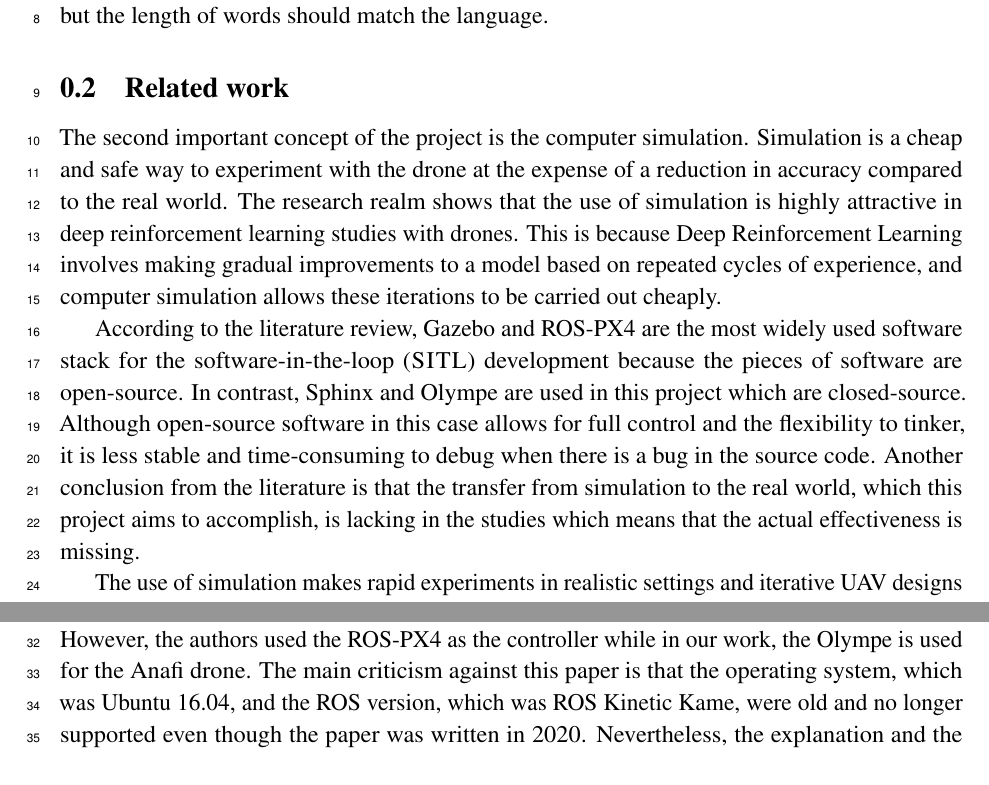
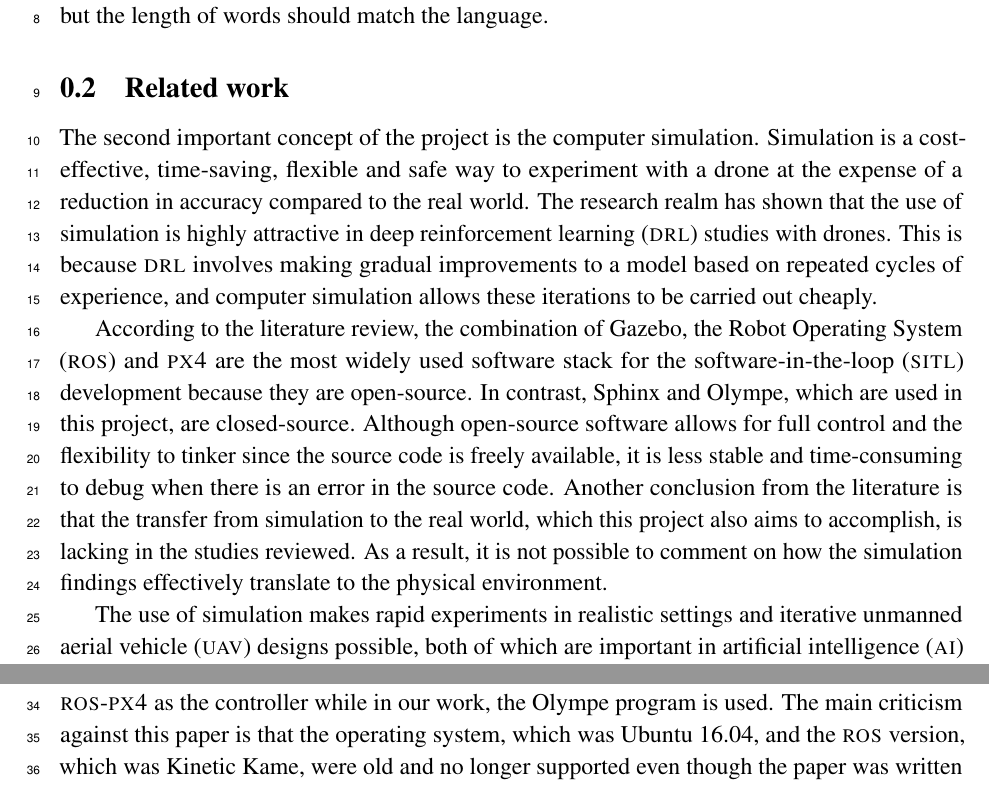
Before and after one commit to danielizham/dp-report, a LaTeX document (sections/background.tex): two parts of page 1 of 2, joined at a grey line, cut so that both start at the same text. Compiled offline with pdfLaTeX.

Commit message:
Abbreviate terms by using the glossaries package

```diff
--- a/sections/background.tex
+++ b/sections/background.tex
@@ -16,35 +16,41 @@
 % Background
 % {{{{
 The second important concept of the project is the computer simulation.
-Simulation is a cheap and safe way to experiment with the drone
+Simulation is a cost-effective, time-saving, flexible
+and safe way to experiment with a drone
 at the expense of a reduction in accuracy compared to the real world.
-The research realm shows that the use of simulation is highly attractive
-in deep reinforcement learning studies with drones.
-This is because Deep Reinforcement Learning involves
+The research realm has shown that the use of simulation
+is highly attractive in \gls{drl} studies with drones.
+This is because \gls{drl} involves
 making gradual improvements to a model based on
 repeated cycles of experience, and computer simulation
 allows these iterations to be carried out cheaply.
 
 According to the literature review,
-Gazebo and ROS-PX4 are the most widely used software stack
-for the software-in-the-loop (\textsc{SITL}) development
-because the pieces of software are open-source.
-In contrast, Sphinx and Olympe are used in this project
-which are closed-source.
-Although open-source software in this case
-allows for full control and the flexibility to tinker,
+the combination of Gazebo, \gls{ros}
+and \textsc{px4} are the most widely used software stack
+for the \gls{sitl} development
+because they are open-source.
+In contrast, Sphinx and Olympe, which are used in this project,
+are closed-source.
+Although open-source software
+allows for full control and the flexibility to tinker
+since the source code is freely available,
 it is less stable and time-consuming to debug
-when there is a bug in the source code.
+when there is an error in the source code.
 Another conclusion from the literature is that
 the transfer from simulation to the real world,
-which this project aims to accomplish,
-is lacking in the studies
-which means that the actual effectiveness is missing.
+which this project also aims to accomplish,
+is lacking in the studies reviewed.
+As a result, it is not possible to comment on
+how the simulation findings effectively translate
+to the physical environment.
 % }}}}
 
 % Related work
 % {{{{ Zhou2020
 % Topic sentence
 The use of simulation makes rapid experiments in realistic settings
-and iterative UAV designs possible which is important in AI training.
+and iterative \gls{uav} designs possible,
+both of which are important in \gls{ai} training.
 % Explanation
@@ -62,4 +64,0 @@ Compared to the current work, the same Gazebo physics engine
-simulation software is used and DRL is similarly trained
-for the high-level control of the UAV.
-However, the authors used the ROS-PX4 as the controller
-while in our work, the Olympe is used for the Anafi drone.
@@ -66,6 +69,10 @@ while in our work, the Olympe is used for the Anafi drone.
+simulation software is used and \gls{drl} is similarly trained
+for the high-level control of the \gls{uav}.
+However, the authors used the \gls{ros}-\textsc{px4} as the controller
+while in our work, the Olympe program is used.
 The main criticism against this paper is that the operating system,
 which was Ubuntu 16.04, and
-the ROS version, which was ROS Kinetic Kame,
+the \gls{ros} version, which was Kinetic Kame,
 were old and no longer supported
 even though the paper was written in 2020.
 Nevertheless, the explanation and the flowchart illustrating the
```
Also changed, not shown: sections/background.tex (60 more changed lines).
